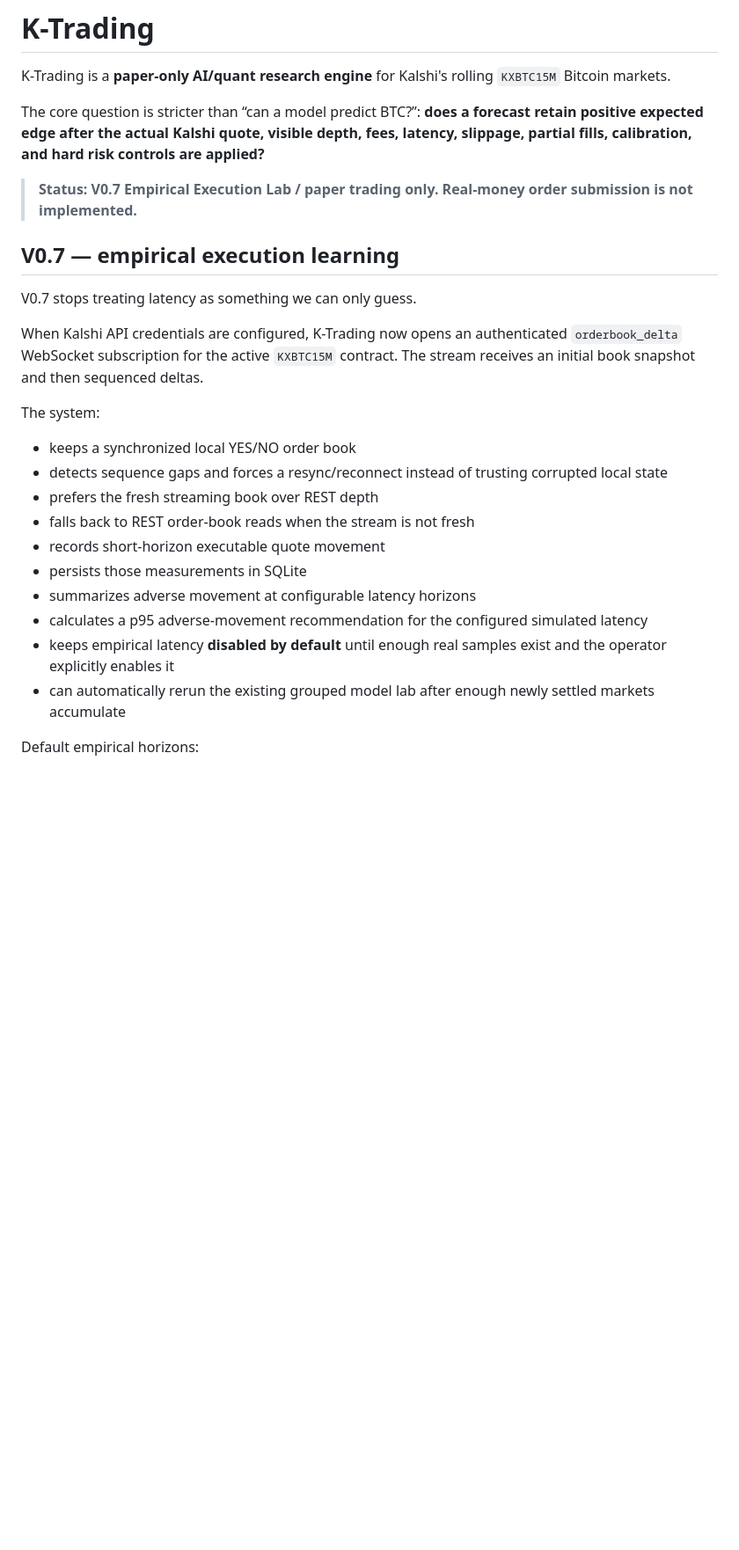
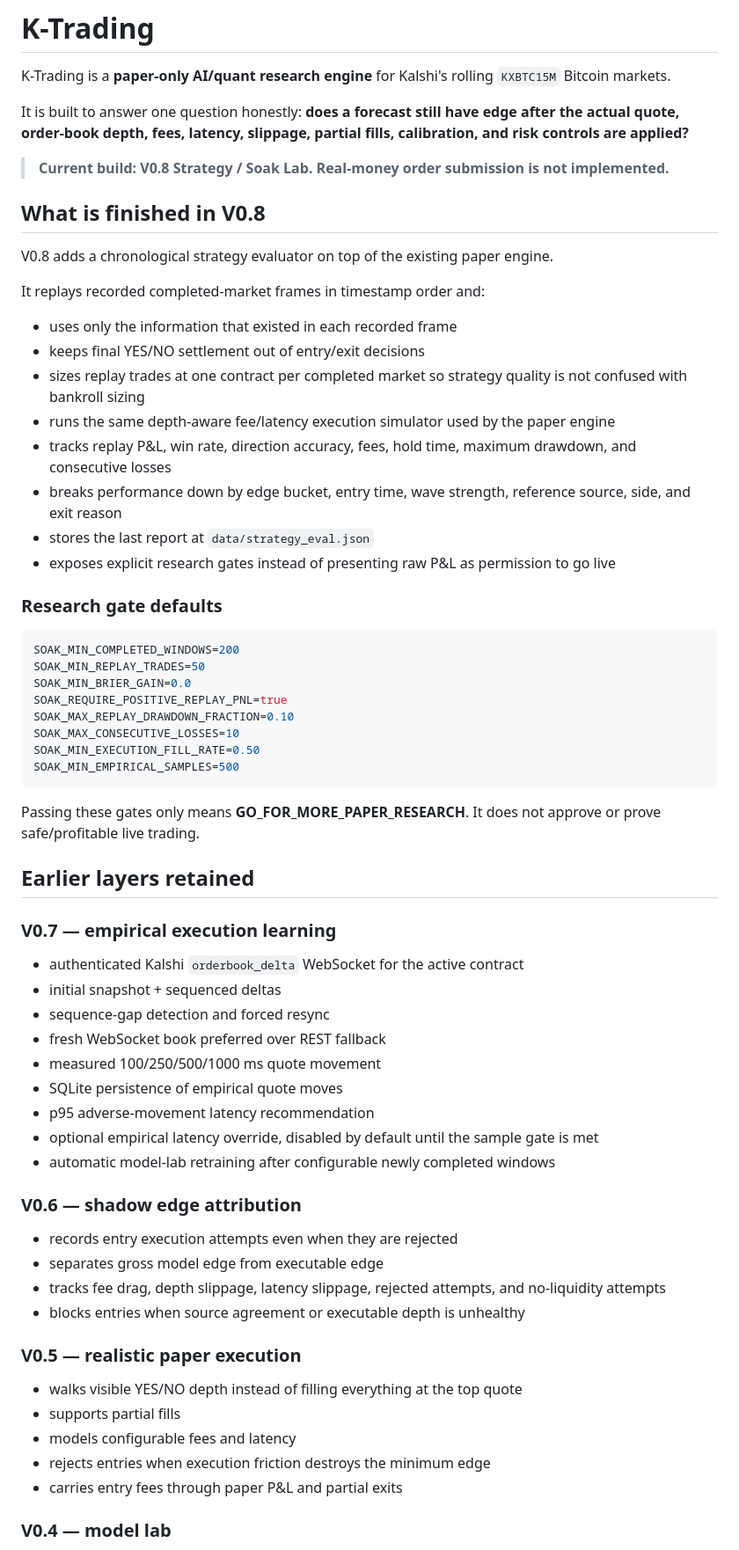
Before and after one commit to elsharuf107s-ux/K-Trading, a Markdown page: README.md, the part around one of its changes. Shown at 88% size. GitHub-like rendering; blank space fills up the shorter version.

Commit message:
Finish V0.8 testing and soak-lab docs

````diff
--- a/README.md
+++ b/README.md
@@ -2,27 +2,68 @@
 
 K-Trading is a **paper-only AI/quant research engine** for Kalshi's rolling `KXBTC15M` Bitcoin markets.
 
-The core question is stricter than “can a model predict BTC?”: **does a forecast retain positive expected edge after the actual Kalshi quote, visible depth, fees, latency, slippage, partial fills, calibration, and hard risk controls are applied?**
+It is built to answer one question honestly: **does a forecast still have edge after the actual quote, order-book depth, fees, latency, slippage, partial fills, calibration, and risk controls are applied?**
 
-> **Status: V0.7 Empirical Execution Lab / paper trading only. Real-money order submission is not implemented.**
+> **Current build: V0.8 Strategy / Soak Lab. Real-money order submission is not implemented.**
 
-## V0.7 — empirical execution learning
+## What is finished in V0.8
 
-V0.7 stops treating latency as something we can only guess.
+V0.8 adds a chronological strategy evaluator on top of the existing paper engine.
 
-When Kalshi API credentials are configured, K-Trading now opens an authenticated `orderbook_delta` WebSocket subscription for the active `KXBTC15M` contract. The stream receives an initial book snapshot and then sequenced deltas.
+It replays recorded completed-market frames in timestamp order and:
 
-The system:
+- uses only the information that existed in each recorded frame
+- keeps final YES/NO settlement out of entry/exit decisions
+- sizes replay trades at one contract per completed market so strategy quality is not confused with bankroll sizing
+- runs the same depth-aware fee/latency execution simulator used by the paper engine
+- tracks replay P&L, win rate, direction accuracy, fees, hold time, maximum drawdown, and consecutive losses
+- breaks performance down by edge bucket, entry time, wave strength, reference source, side, and exit reason
+- stores the last report at `data/strategy_eval.json`
+- exposes explicit research gates instead of presenting raw P&L as permission to go live
 
-- keeps a synchronized local YES/NO order book
-- detects sequence gaps and forces a resync/reconnect instead of trusting corrupted local state
-- prefers the fresh streaming book over REST depth
-- falls back to REST order-book reads when the stream is not fresh
-- records short-horizon executable quote movement
-- persists those measurements in SQLite
-- summarizes adverse movement at configurable latency horizons
-- calculates a p95 adverse-movement recommendation for the configured simulated latency
-- keeps empirical latency **disabled by default** until enough real samples exist and the operator explicitly enables it
-- can automatically rerun the existing grouped model lab after enough newly settled markets accumulate
+### Research gate defaults
 
-Default empirical horizons:
+```env
+SOAK_MIN_COMPLETED_WINDOWS=200
+SOAK_MIN_REPLAY_TRADES=50
+SOAK_MIN_BRIER_GAIN=0.0
+SOAK_REQUIRE_POSITIVE_REPLAY_PNL=true
+SOAK_MAX_REPLAY_DRAWDOWN_FRACTION=0.10
+SOAK_MAX_CONSECUTIVE_LOSSES=10
+SOAK_MIN_EXECUTION_FILL_RATE=0.50
+SOAK_MIN_EMPIRICAL_SAMPLES=500
+```
+
+Passing these gates only means **GO_FOR_MORE_PAPER_RESEARCH**. It does not approve or prove safe/profitable live trading.
+
+## Earlier layers retained
+
+### V0.7 — empirical execution learning
+
+- authenticated Kalshi `orderbook_delta` WebSocket for the active contract
+- initial snapshot + sequenced deltas
+- sequence-gap detection and forced resync
+- fresh WebSocket book preferred over REST fallback
+- measured 100/250/500/1000 ms quote movement
+- SQLite persistence of empirical quote moves
+- p95 adverse-movement latency recommendation
+- optional empirical latency override, disabled by default until the sample gate is met
+- automatic model-lab retraining after configurable newly completed windows
+
+### V0.6 — shadow edge attribution
+
+- records entry execution attempts even when they are rejected
+- separates gross model edge from executable edge
+- tracks fee drag, depth slippage, latency slippage, rejected attempts, and no-liquidity attempts
+- blocks entries when source agreement or executable depth is unhealthy
+
+### V0.5 — realistic paper execution
+
+- walks visible YES/NO depth instead of filling everything at the top quote
+- supports partial fills
+- models configurable fees and latency
+- rejects entries when execution friction destroys the minimum edge
+- carries entry fees through paper P&L and partial exits
+
+### V0.4 — model lab
+
````
Also changed, not shown: other parts of README.md (+86 -244 lines).
